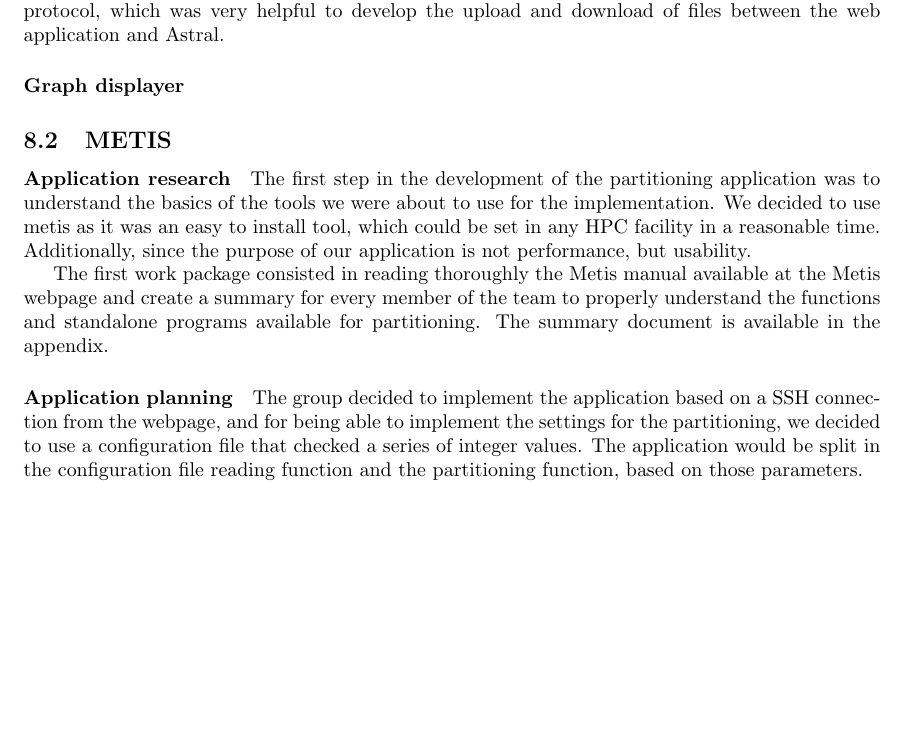
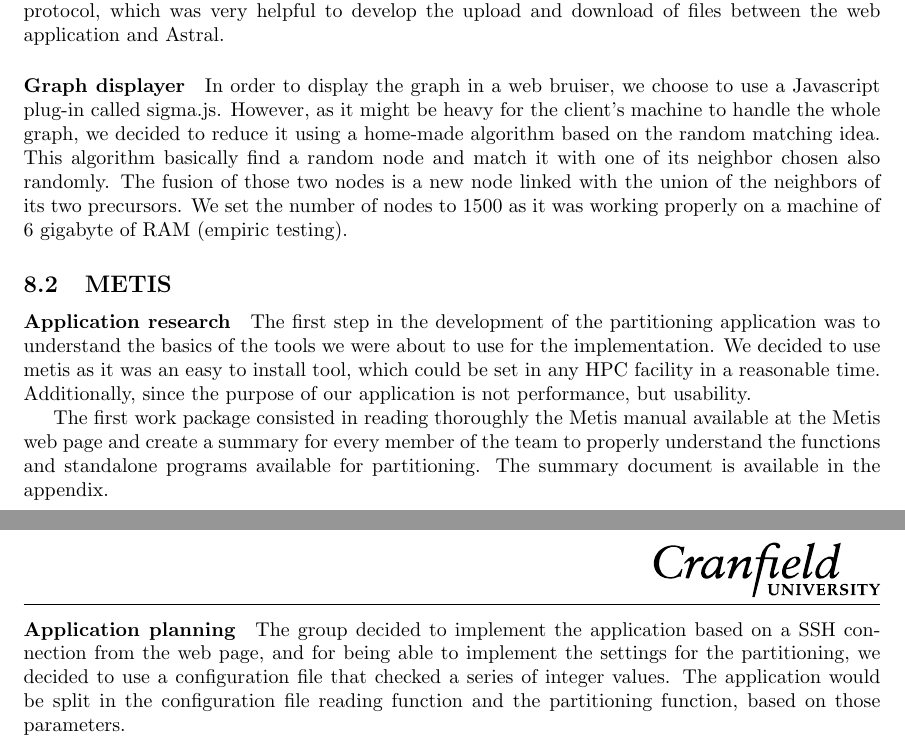
Before and after one commit to TLevasseur/HighEndComputing, a LaTeX document (reports/mainReport/main.tex): part of page 10 of 21 before the commit and two parts of pages 10 and 11 of 20 after it, the two joined at a grey line, cut so that both start at the same text, the shorter picture padded with empty space. Compiled offline with pdfLaTeX.

Commit message:
mon paragraphe le retour

```diff
--- a/reports/mainReport/main.tex
+++ b/reports/mainReport/main.tex
@@ -210,16 +210,17 @@ Our goal is to call Metis on Astral via PHP. To do so, we need to access Astral,
 This library turned out to be even more useful, as it also provides a class to use the SFTP protocol, which was very helpful to develop the upload and download of files between the web application and Astral.
 
 \paragraph{Graph displayer}
-
+In order to display the graph in a web bruiser, we choose to use a Javascript plug-in called sigma.js. However, as it might be heavy for the client's machine to handle the whole graph, we decided to reduce it using a home-made algorithm based on the random matching idea. This algorithm basically find a random node and match it with one of its neighbor chosen also randomly. The fusion of those two nodes is a new node linked with the union of the neighbors of its two precursors.
+We set the number of nodes to 1500 as it was working properly on a machine of 6 gigabyte of RAM (empiric testing).
 \subsection{METIS}
 
 \paragraph{Application research}
 The first step in the development of the partitioning application was to understand the basics of the tools we were about to use for the implementation. We decided to use metis as it was an easy to install tool, which could be set in any HPC facility in a reasonable time. Additionally, since the purpose of our application is not performance, but usability.
 
-The first work package consisted in reading thoroughly the Metis manual available at the Metis webpage and create a summary for every member of the team to properly understand the functions and standalone programs available for partitioning. The summary document is available in the appendix.
+The first work package consisted in reading thoroughly the Metis manual available at the Metis web page and create a summary for every member of the team to properly understand the functions and standalone programs available for partitioning. The summary document is available in the appendix.
 
 \paragraph{Application planning}
-The group decided to implement the application based on a SSH connection from the webpage, and for being able to implement the settings for the partitioning, we decided to use a configuration file that checked a series of integer values. The application would be split in the configuration file reading function and the partitioning function, based on those parameters.
+The group decided to implement the application based on a SSH connection from the web page, and for being able to implement the settings for the partitioning, we decided to use a configuration file that checked a series of integer values. The application would be split in the configuration file reading function and the partitioning function, based on those parameters.
 
 \paragraph{Configuration file}
 After defining the application components, the team focused on defining the configuration file properly and coding an algorithm to read it and store the values in an array, for being able to partition taking those values into account.
```
